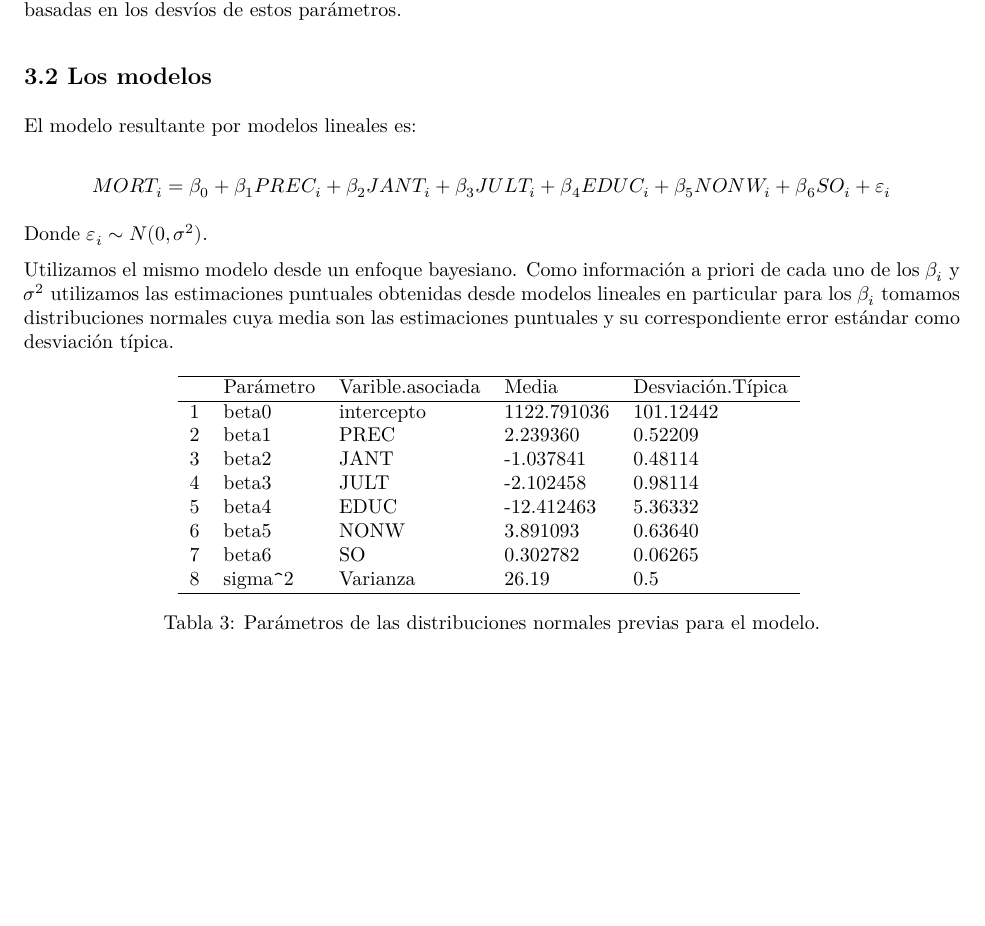
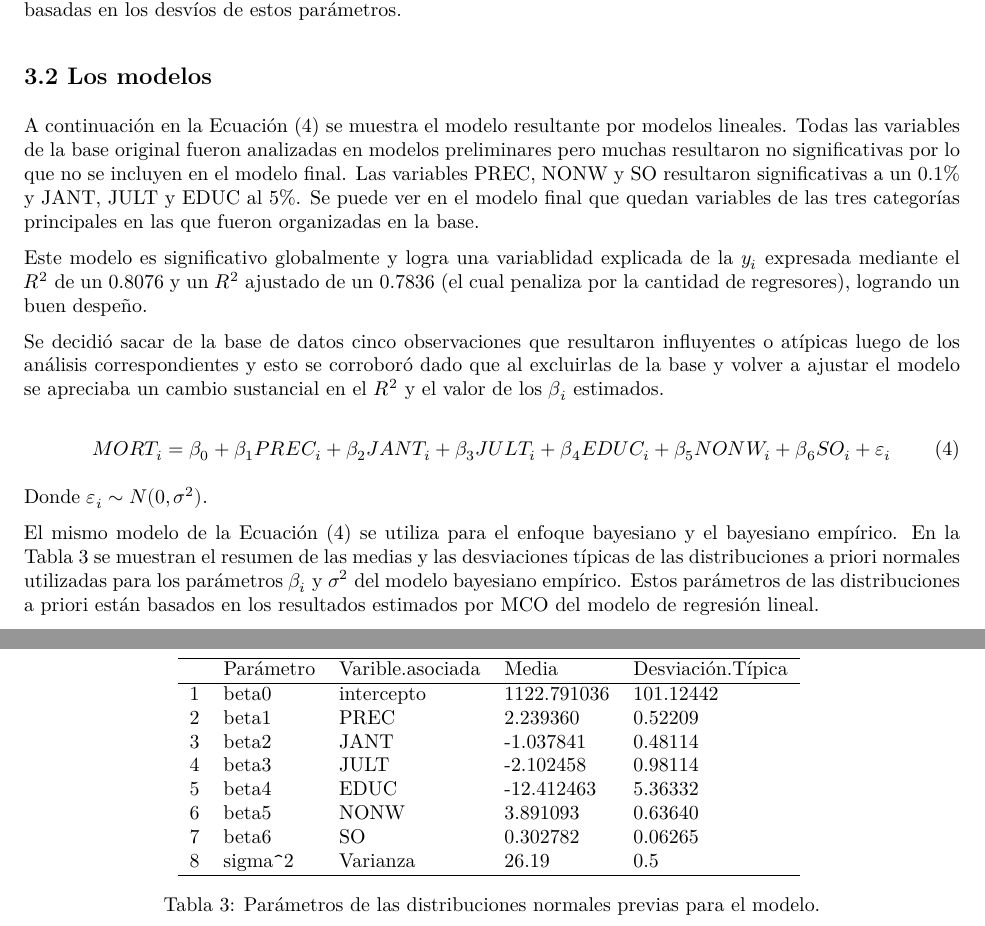
Before and after one commit to PabloMartinezAngerosa/Modelo-Regresion-Lineal-Bayesiana-, an R Markdown document (paper.Rmd): part of page 4 of 5 before the commit and two parts of pages 4 and 5 of 5 after it, the two joined at a grey line, cut so that both start at the same text, the shorter picture padded with empty space. The pictures show the output file paper.pdf that the author committed with the source.

Commit message:
update paper, rmse

````diff
--- a/paper.Rmd
+++ b/paper.Rmd
@@ -227,14 +225,37 @@ los desvíos de estos parámetros.
 
 ## 3.2 Los modelos
 
-El modelo resultante por modelos lineales es:
+A continuación en la Ecuación (\ref{modelo_final}) se muestra el modelo
+resultante por modelos lineales. Todas las variables de la base original
+fueron analizadas en modelos preliminares pero muchas resultaron no significativas por
+lo que no se incluyen en el modelo final. Las variables PREC, NONW y SO
+resultaron significativas a un 0.1% y JANT, JULT y EDUC al 5%. Se puede ver en
+el modelo final que quedan variables de las tres categorías principales en las
+que fueron organizadas en la base.
 
-$$MORT_i = \beta_0 + \beta_{1}PREC_{i} + \beta_{2}JANT_{i} + \beta_{3}JULT_{i} + \beta_{4}EDUC_{i} + \beta_{5}NONW_{i} + \beta_{6}SO_{i} + \varepsilon_{i}$$
+Este modelo es significativo globalmente y logra una variablidad explicada de
+la $y_i$ expresada mediante el $R^{2}$ de un 0.8076 y un $R^{2}$ ajustado de
+un 0.7836 (el cual penaliza por la cantidad de regresores), logrando un
+buen despeño.
+
+Se decidió sacar de la base de datos cinco observaciones que resultaron
+influyentes o atípicas luego de los análisis correspondientes y esto se
+corroboró dado que al excluirlas de la base y volver a ajustar el modelo se
+apreciaba un cambio sustancial en el $R^{2}$ y el valor de los $\beta_{i}$
+estimados.
+
+\begin{equation}
+\tag{4}
+\label{modelo_final}
+MORT_i = \beta_0 + \beta_{1}PREC_{i} + \beta_{2}JANT_{i} + \beta_{3}JULT_{i} + \beta_{4}EDUC_{i} + \beta_{5}NONW_{i} + \beta_{6}SO_{i} + \varepsilon_{i}
+\end{equation}
+
 
 Donde $\varepsilon_{i} \sim N(0, \sigma^{2})$.
 
-Utilizamos el mismo modelo desde un enfoque bayesiano. Como información a priori de cada uno de los $\beta_{i}$ y $\sigma^{2}$ utilizamos las estimaciones puntuales obtenidas desde modelos lineales en particular para los $\beta_{i}$ tomamos distribuciones normales cuya media son las estimaciones puntuales y su correspondiente error estándar como desviación típica.
+<!-- TODO: DEFINIR MODELO POR DEFAULT -->
 
+El mismo modelo de la Ecuación (\ref{modelo_final}) se utiliza para el enfoque bayesiano y el bayesiano empírico. En la Tabla 3 se muestran el resumen de las medias y las desviaciones típicas de las distribuciones a priori normales utilizadas para los parámetros $\beta_i$ y $\sigma^{2}$ del modelo bayesiano empírico. Estos parámetros de las distribuciones a priori están basados en los resultados estimados por MCO del modelo de regresión lineal.
 
 ```{r, results='asis'}
 prev <- utils::read.table('previa.txt', sep='\t',
````
Also changed, not shown: paper.pdf, paper.Rmd (7 more changed lines).
